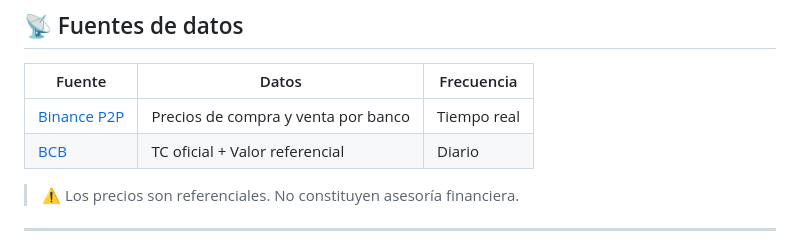
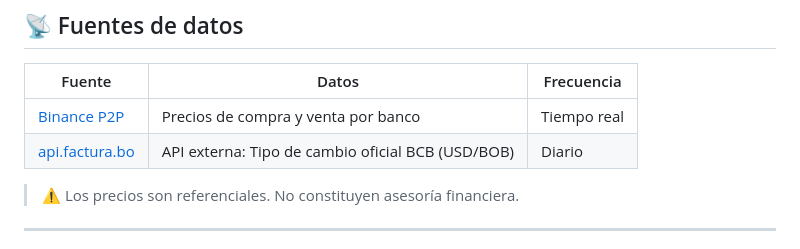
Before and after one commit to MirkoMG/dolar-bo, a Markdown page: README.es.md, the part around the change. GitHub-like rendering.

Commit message:
refactor: update in readmes

```diff
--- a/README.es.md
+++ b/README.es.md
@@ -132,7 +132,7 @@ const BANKS = [
 | Fuente | Datos | Frecuencia |
 |--------|-------|------------|
 | [Binance P2P](https://p2p.binance.com) | Precios de compra y venta por banco | Tiempo real |
-| [BCB](https://www.bcb.gob.bo) | TC oficial + Valor referencial | Diario |
+| [api.factura.bo](https://api.factura.bo/ExchangeRate) | API externa: Tipo de cambio oficial BCB (USD/BOB) | Diario |
 
 > ⚠️ Los precios son referenciales. No constituyen asesoría financiera.
 
```
Also changed, not shown: README.md (+1 -1 lines).
